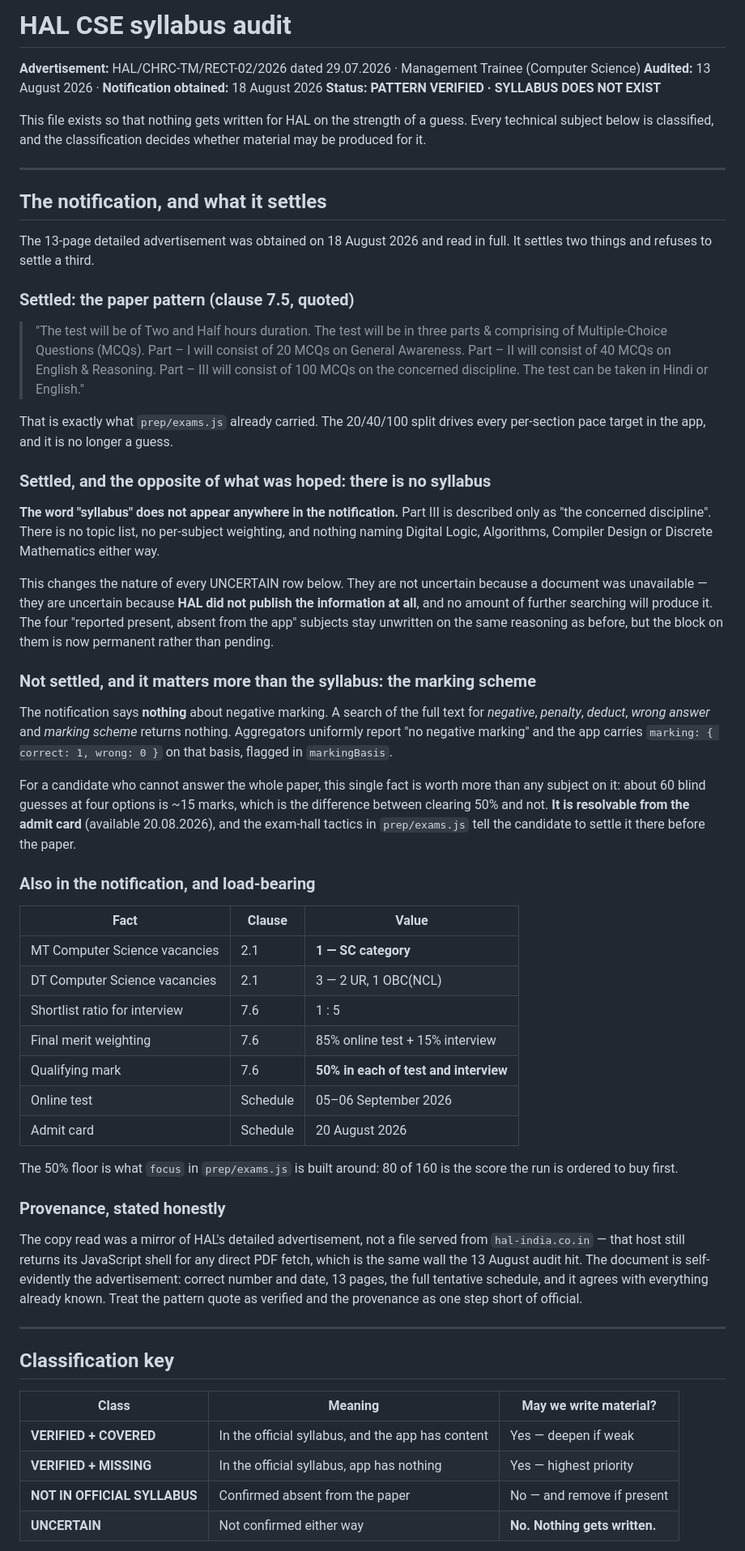
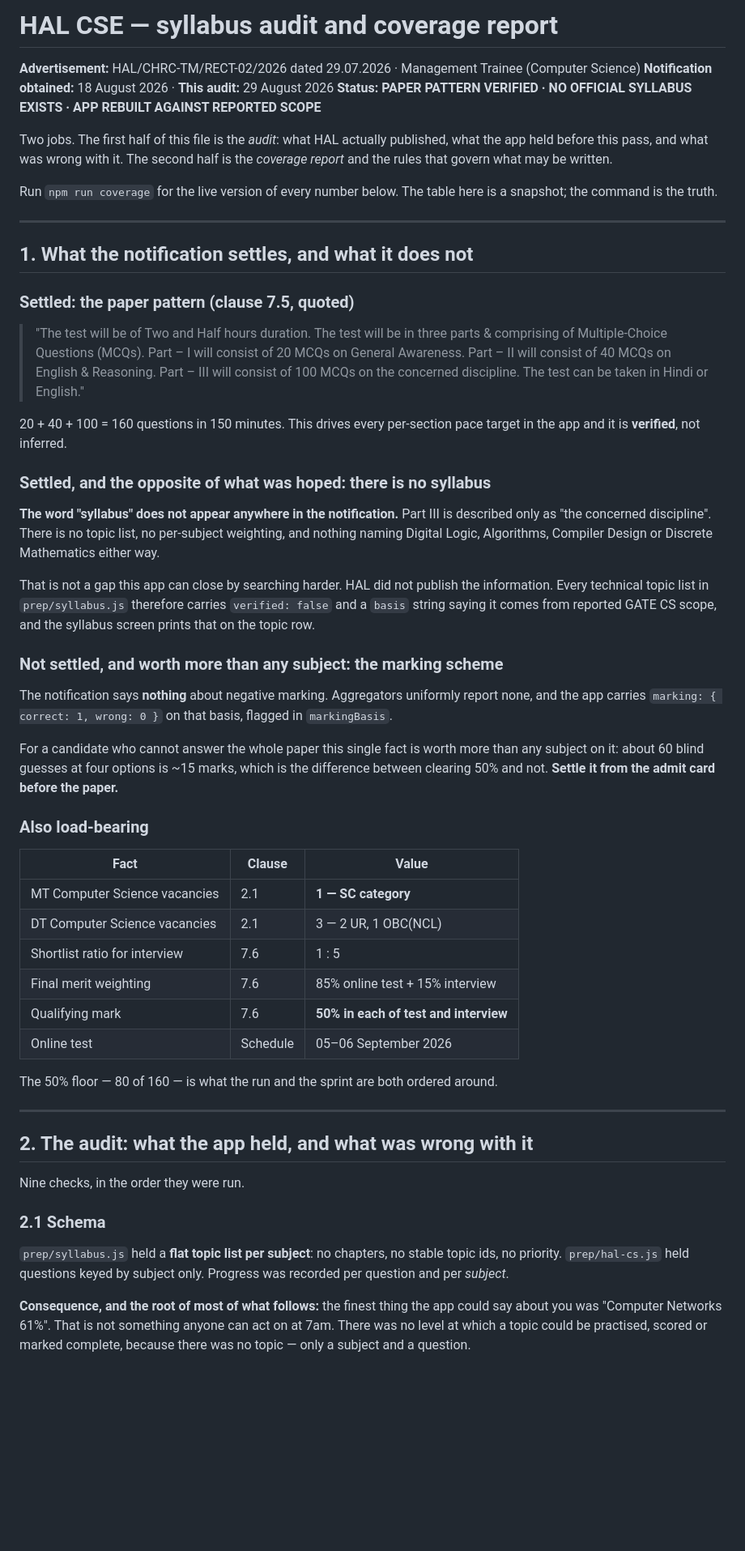
Before and after one commit to krupalsai/Job-hunt, a Markdown page: HAL-SYLLABUS-AUDIT.md, the part around one of its changes. Shown at 81% size. Drawn GitHub-style; blank space fills up the shorter version.

```diff
--- a/HAL-SYLLABUS-AUDIT.md
+++ b/HAL-SYLLABUS-AUDIT.md
@@ -1,19 +1,20 @@
-# HAL CSE syllabus audit
+# HAL CSE — syllabus audit and coverage report
 
 **Advertisement:** HAL/CHRC-TM/RECT-02/2026 dated 29.07.2026 · Management Trainee (Computer Science)
-**Audited:** 13 August 2026 · **Notification obtained:** 18 August 2026
-**Status: PATTERN VERIFIED · SYLLABUS DOES NOT EXIST**
+**Notification obtained:** 18 August 2026 · **This audit:** 29 August 2026
+**Status: PAPER PATTERN VERIFIED · NO OFFICIAL SYLLABUS EXISTS · APP REBUILT AGAINST REPORTED SCOPE**
 
-This file exists so that nothing gets written for HAL on the strength of a
-guess. Every technical subject below is classified, and the classification
-decides whether material may be produced for it.
+Two jobs. The first half of this file is the *audit*: what HAL actually
+published, what the app held before this pass, and what was wrong with it. The
+second half is the *coverage report* and the rules that govern what may be
+written.
+
+Run `npm run coverage` for the live version of every number below. The table
+here is a snapshot; the command is the truth.
 
 ---
 
-## The notification, and what it settles
-
-The 13-page detailed advertisement was obtained on 18 August 2026 and read in
-full. It settles two things and refuses to settle a third.
+## 1. What the notification settles, and what it does not
 
 ### Settled: the paper pattern (clause 7.5, quoted)
 
@@ -23,8 +24,8 @@ full. It settles two things and refuses to settle a third.
 > & Reasoning. Part – III will consist of 100 MCQs on the concerned discipline.
 > The test can be taken in Hindi or English."
 
-That is exactly what `prep/exams.js` already carried. The 20/40/100 split drives
-every per-section pace target in the app, and it is no longer a guess.
+20 + 40 + 100 = 160 questions in 150 minutes. This drives every per-section
+pace target in the app and it is **verified**, not inferred.
 
 ### Settled, and the opposite of what was hoped: there is no syllabus
 
@@ -33,28 +34,23 @@ is described only as "the concerned discipline". There is no topic list, no
 per-subject weighting, and nothing naming Digital Logic, Algorithms, Compiler
 Design or Discrete Mathematics either way.
 
-This changes the nature of every UNCERTAIN row below. They are not uncertain
-because a document was unavailable — they are uncertain because **HAL did not
-publish the information at all**, and no amount of further searching will
-produce it. The four "reported present, absent from the app" subjects stay
-unwritten on the same reasoning as before, but the block on them is now
-permanent rather than pending.
+That is not a gap this app can close by searching harder. HAL did not publish
+the information. Every technical topic list in `prep/syllabus.js` therefore
+carries `verified: false` and a `basis` string saying it comes from reported
+GATE CS scope, and the syllabus screen prints that on the topic row.
 
-### Not settled, and it matters more than the syllabus: the marking scheme
+### Not settled, and worth more than any subject: the marking scheme
 
-The notification says **nothing** about negative marking. A search of the full
-text for *negative*, *penalty*, *deduct*, *wrong answer* and *marking scheme*
-returns nothing. Aggregators uniformly report "no negative marking" and the app
-carries `marking: { correct: 1, wrong: 0 }` on that basis, flagged in
-`markingBasis`.
+The notification says **nothing** about negative marking. Aggregators uniformly
+report none, and the app carries `marking: { correct: 1, wrong: 0 }` on that
+basis, flagged in `markingBasis`.
 
-For a candidate who cannot answer the whole paper, this single fact is worth
+For a candidate who cannot answer the whole paper this single fact is worth
 more than any subject on it: about 60 blind guesses at four options is ~15
-marks, which is the difference between clearing 50% and not. **It is resolvable
-from the admit card** (available 20.08.2026), and the exam-hall tactics in
-`prep/exams.js` tell the candidate to settle it there before the paper.
+marks, which is the difference between clearing 50% and not. **Settle it from
+the admit card before the paper.**
 
-### Also in the notification, and load-bearing
+### Also load-bearing
 
 | Fact | Clause | Value |
 |---|---|---|
@@ -64,27 +60,25 @@ from the admit card** (available 20.08.2026), and the exam-hall tactics in
 | Final merit weighting | 7.6 | 85% online test + 15% interview |
 | Qualifying mark | 7.6 | **50% in each of test and interview** |
 | Online test | Schedule | 05–06 September 2026 |
-| Admit card | Schedule | 20 August 2026 |
 
-The 50% floor is what `focus` in `prep/exams.js` is built around: 80 of 160 is
-the score the run is ordered to buy first.
-
-### Provenance, stated honestly
-
-The copy read was a mirror of HAL's detailed advertisement, not a file served
-from `hal-india.co.in` — that host still returns its JavaScript shell for any
-direct PDF fetch, which is the same wall the 13 August audit hit. The document
-is self-evidently the advertisement: correct number and date, 13 pages, the
-full tentative schedule, and it agrees with everything already known. Treat the
-pattern quote as verified and the provenance as one step short of official.
+The 50% floor — 80 of 160 — is what the run and the sprint are both ordered
+around.
 
 ---
 
-## Classification key
+## 2. The audit: what the app held, and what was wrong with it
 
-| Class | Meaning | May we write material? |
-|---|---|---|
-| **VERIFIED + COVERED** | In the official syllabus, and the app has content | Yes — deepen if weak |
-| **VERIFIED + MISSING** | In the official syllabus, app has nothing | Yes — highest priority |
-| **NOT IN OFFICIAL SYLLABUS** | Confirmed absent from the paper | No — and remove if present |
-| **UNCERTAIN** | Not confirmed either way | **No. Nothing gets written.** |
+Nine checks, in the order they were run.
+
+### 2.1 Schema
+
+`prep/syllabus.js` held a **flat topic list per subject**: no chapters, no
+stable topic ids, no priority. `prep/hal-cs.js` held questions keyed by
+subject only. Progress was recorded per question and per *subject*.
+
+**Consequence, and the root of most of what follows:** the finest thing the app
+could say about you was "Computer Networks 61%". That is not something anyone
+can act on at 7am. There was no level at which a topic could be practised,
+scored or marked complete, because there was no topic — only a subject and a
+question.
+
```
Also changed, not shown: other parts of HAL-SYLLABUS-AUDIT.md (+193 -89 lines).
